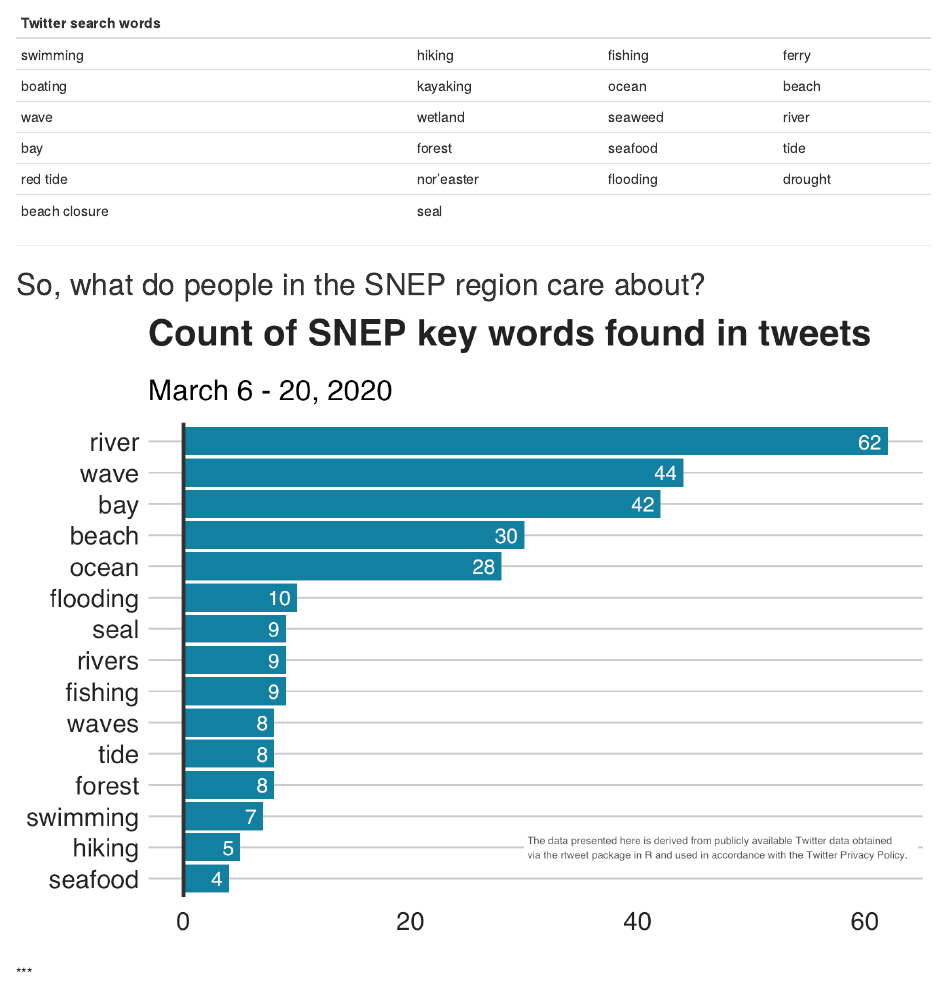
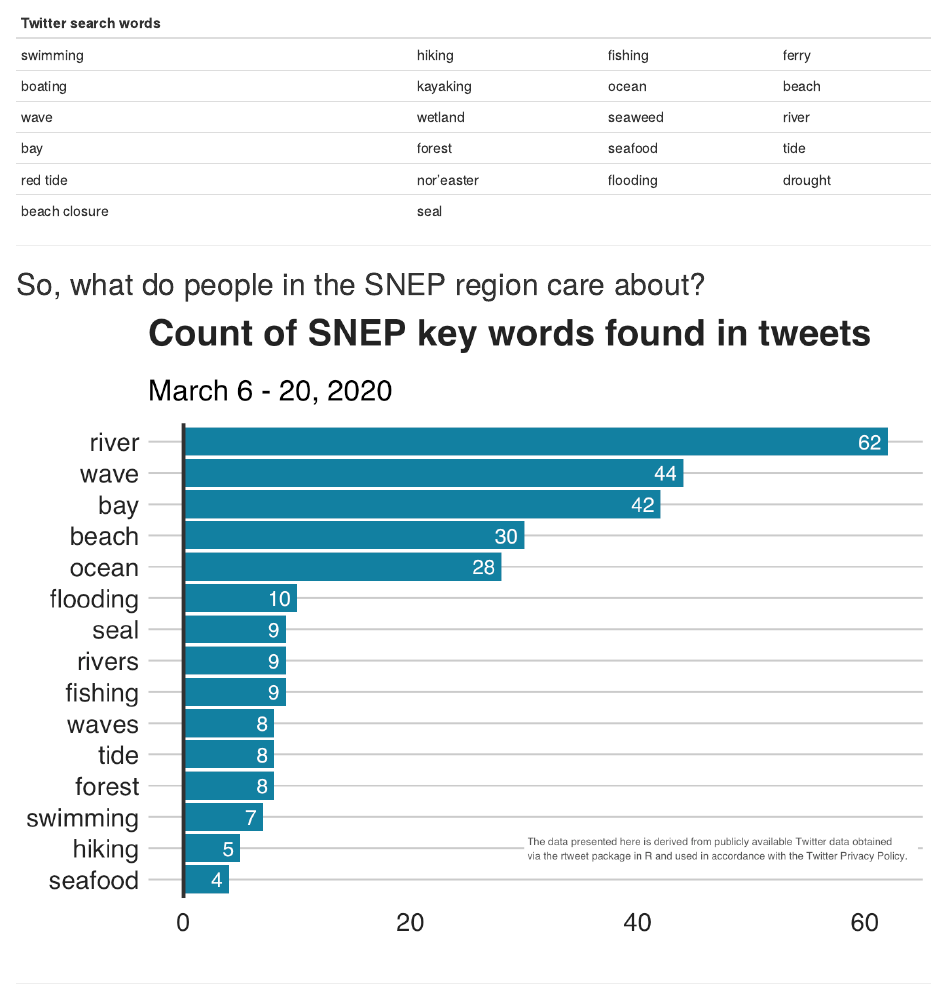
Before and after one commit to E-C-Enviroscape/snep_twitter, an R Markdown document (snep_twitter_results.Rmd): the page in a window 1100 px wide, from 220 px down before the commit and from 250 px down after it, so that both start at the same text. The pictures show the output file snep_twitter_results.html that the author committed with the source, opened offline.

Commit message:
fixes to markdown

````diff
--- a/snep_twitter_results.Rmd
+++ b/snep_twitter_results.Rmd
@@ -33,16 +35,17 @@ We are examining Twitter data one day every week from March to August 2020 to
 determine which words (representing ecosystem services) are the most popular. We will be using the
 [rtweet package](https://rtweet.info/) in R to do this.
 
-|Twitter search words|   	      |   	   |     	 |
-|--------------------|----------|--------|-------|
-|swimming	           |hiking	  |fishing |ferry  |
-|boating	           |kayaking  |ocean	 |beach  |
-|wave	               |wetland	  |seaweed |river	 |
-|bay	               |forest	  |seafood |tide   |
-|red tide	           |nor'easter|flooding|drought|
-|beach closure       |seal	    |   	   |   	   |
+|Twitter search words   	         	      |
+|-------------|----------|--------|-------|
+|swimming	    |hiking	   |fishing |ferry  |
+|boating	    |kayaking  |ocean	 |beach   |
+|wave	        |wetland	 |seaweed |river	|
+|bay	        |forest	   |seafood |tide   |
+|red tide	    |nor'easter|flooding|drought|
+|beach closure|seal	     |   	   |   	    |
 
 ***
+
 
 ```{r stopwords, include = FALSE}
 knitr::opts_chunk$set(echo = TRUE)
````
Also changed, not shown: snep_twitter_results.html, snep_twitter_results.Rmd (3 more changed lines).
